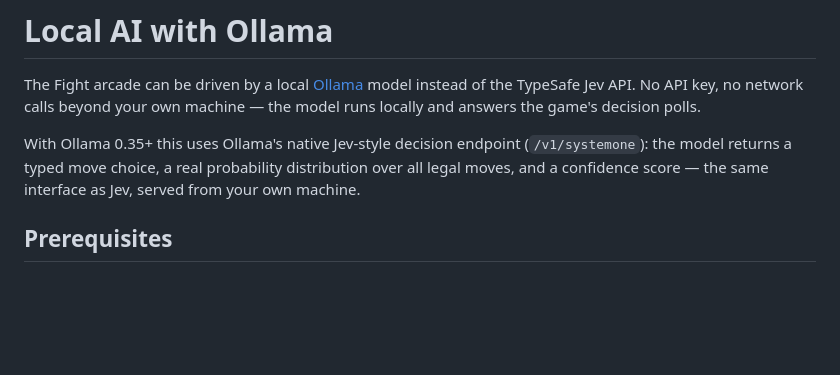
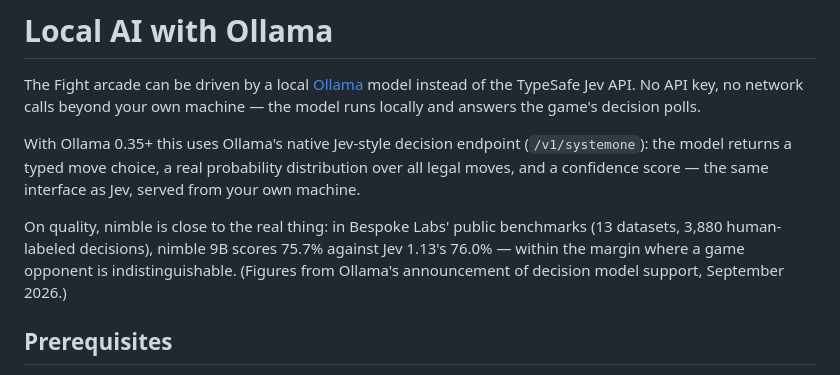
Before and after one commit to dagfinndybvig/Fight, a Markdown page: OLLAMA.md, the part around the change. GitHub-like rendering; blank space fills up the shorter version.

```diff
--- a/OLLAMA.md
+++ b/OLLAMA.md
@@ -9,6 +9,12 @@ With Ollama 0.35+ this uses Ollama's native Jev-style decision endpoint
 (`/v1/systemone`): the model returns a typed move choice, a real
 probability distribution over all legal moves, and a confidence score —
 the same interface as Jev, served from your own machine.
+
+On quality, nimble is close to the real thing: in Bespoke Labs' public
+benchmarks (13 datasets, 3,880 human-labeled decisions), nimble 9B
+scores 75.7% against Jev 1.13's 76.0% — within the margin where a
+game opponent is indistinguishable. (Figures from Ollama's announcement
+of decision model support, September 2026.)
 
 ## Prerequisites
 
```
Also changed, not shown: DESIGN.md (+2 -1 lines), README.md (+3 -2 lines).
